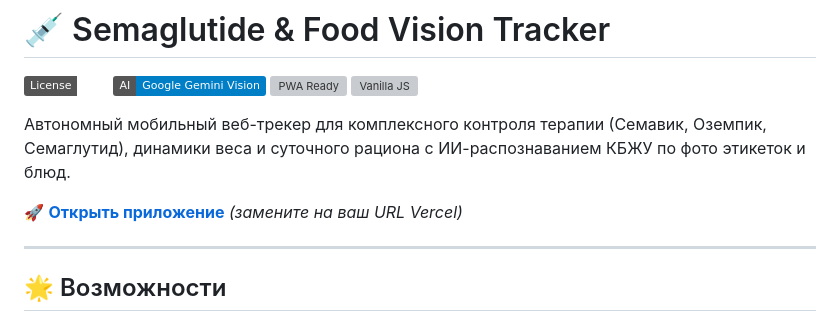
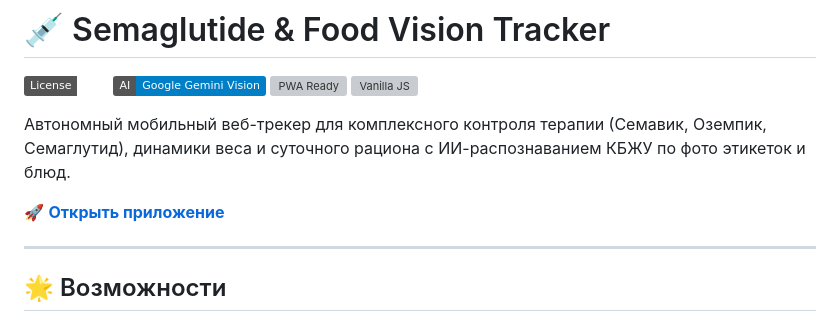
Before and after one commit to rummelkotik/semavik-tracker, a Markdown page: README.md, the part around the change. Rendered like a GitHub page; badges without logos; grey boxes are pictures that could not be loaded.

```diff
--- a/README.md
+++ b/README.md
@@ -7,7 +7,7 @@
 
 Автономный мобильный веб-трекер для комплексного контроля терапии (Семавик, Оземпик, Семаглутид), динамики веса и суточного рациона с ИИ-распознаванием КБЖУ по фото этикеток и блюд.
 
-[🚀 **Открыть приложение**](https://semavik-tracker.vercel.app) *(замените на ваш URL Vercel)*
+[🚀 **Открыть приложение**](https://semavik-tracker.vercel.app)
 
 ---
 
```
